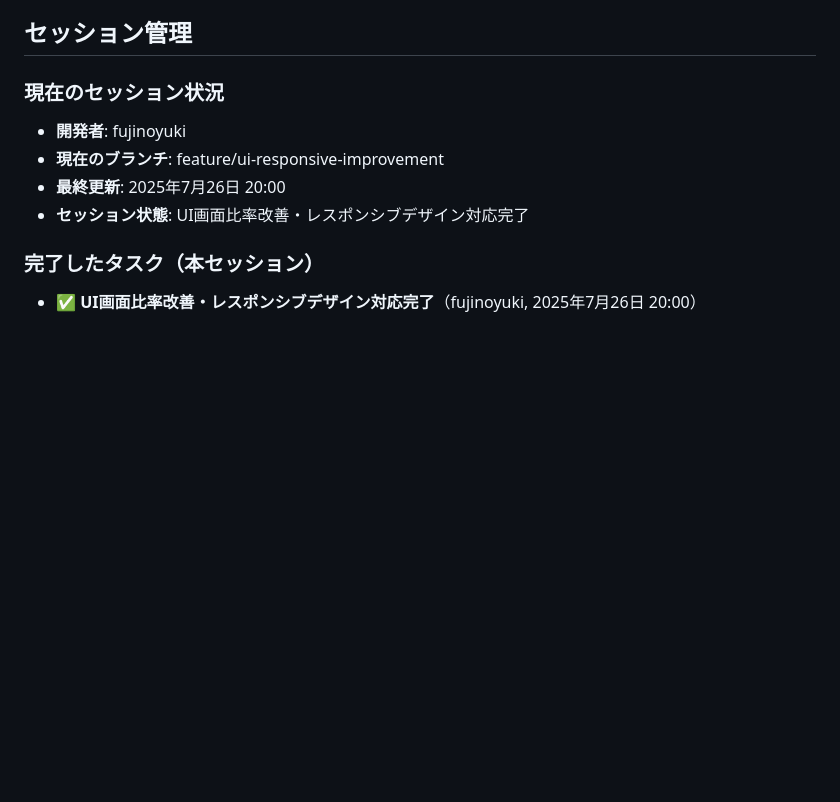
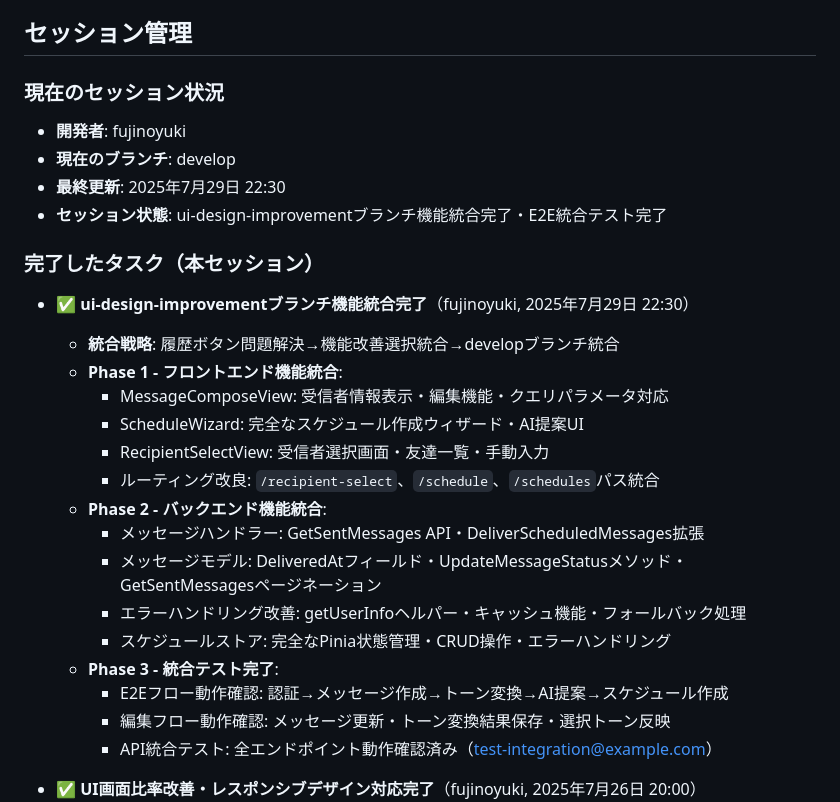
Before and after one commit to pandalize/yanwari-message, a Markdown page: CLAUDE.md, the part around one of its changes. Drawn GitHub-style; blank space fills up the shorter version.

```diff
--- a/CLAUDE.md
+++ b/CLAUDE.md
@@ -1189,11 +1189,28 @@ Week 9: feature/message-system-integration  # 全機能統合
 
 ### 現在のセッション状況
 - **開発者**: fujinoyuki
-- **現在のブランチ**: feature/ui-responsive-improvement
-- **最終更新**: 2025年7月26日 20:00
-- **セッション状態**: UI画面比率改善・レスポンシブデザイン対応完了
+- **現在のブランチ**: develop
+- **最終更新**: 2025年7月29日 22:30
+- **セッション状態**: ui-design-improvementブランチ機能統合完了・E2E統合テスト完了
 
 ### 完了したタスク（本セッション）
+- ✅ **ui-design-improvementブランチ機能統合完了**（fujinoyuki, 2025年7月29日 22:30）
+  - **統合戦略**: 履歴ボタン問題解決→機能改善選択統合→developブランチ統合
+  - **Phase 1 - フロントエンド機能統合**:
+    - MessageComposeView: 受信者情報表示・編集機能・クエリパラメータ対応
+    - ScheduleWizard: 完全なスケジュール作成ウィザード・AI提案UI
+    - RecipientSelectView: 受信者選択画面・友達一覧・手動入力
+    - ルーティング改良: `/recipient-select`、`/schedule`、`/schedules`パス統合
+  - **Phase 2 - バックエンド機能統合**:
+    - メッセージハンドラー: GetSentMessages API・DeliverScheduledMessages拡張
+    - メッセージモデル: DeliveredAtフィールド・UpdateMessageStatusメソッド・GetSentMessagesページネーション
+    - エラーハンドリング改善: getUserInfoヘルパー・キャッシュ機能・フォールバック処理
+    - スケジュールストア: 完全なPinia状態管理・CRUD操作・エラーハンドリング
+  - **Phase 3 - 統合テスト完了**:
+    - E2Eフロー動作確認: 認証→メッセージ作成→トーン変換→AI提案→スケジュール作成
+    - 編集フロー動作確認: メッセージ更新・トーン変換結果保存・選択トーン反映
+    - API統合テスト: 全エンドポイント動作確認済み（test-integration@example.com）
+
 - ✅ **UI画面比率改善・レスポンシブデザイン対応完了**（fujinoyuki, 2025年7月26日 20:00）
   - **main.css 根本修正**: #app の最大幅制限・古いグリッドレイアウト削除で全画面対応
   - **統一パディングシステム**: パーセンテージベースの画面サイズ別パディング(5%→10%→15%→20%)
```
Also changed, not shown: other parts of CLAUDE.md (+38 -2 lines).
